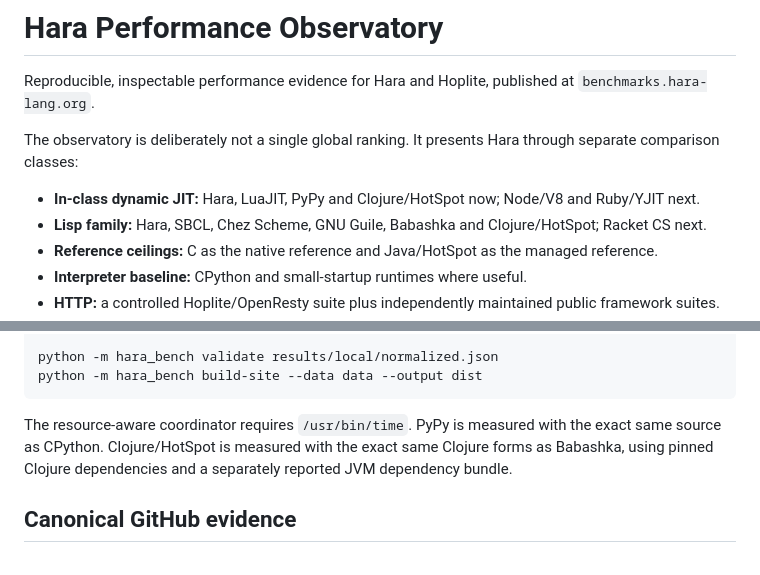
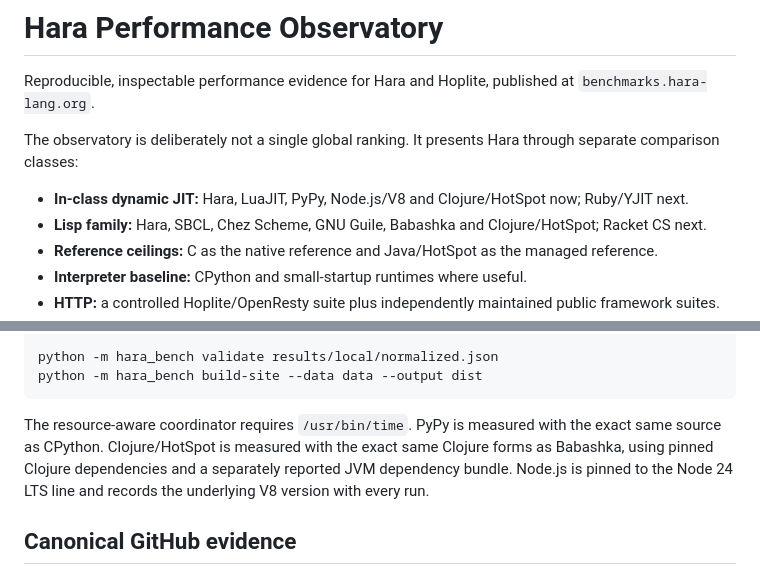
Before and after one commit to hara-lang/hara-benchmarks, a Markdown page: README.md, 2 parts joined by grey strips. Drawn GitHub-style.

Commit message:
promote Node.js V8 to the measured peer set

````diff
--- a/README.md
+++ b/README.md
@@ -4,7 +4,7 @@ Reproducible, inspectable performance evidence for Hara and Hoplite, published a
 
 The observatory is deliberately not a single global ranking. It presents Hara through separate comparison classes:
 
-- **In-class dynamic JIT:** Hara, LuaJIT, PyPy and Clojure/HotSpot now; Node/V8 and Ruby/YJIT next.
+- **In-class dynamic JIT:** Hara, LuaJIT, PyPy, Node.js/V8 and Clojure/HotSpot now; Ruby/YJIT next.
 - **Lisp family:** Hara, SBCL, Chez Scheme, GNU Guile, Babashka and Clojure/HotSpot; Racket CS next.
 - **Reference ceilings:** C as the native reference and Java/HotSpot as the managed reference.
 - **Interpreter baseline:** CPython and small-startup runtimes where useful.
@@ -43,7 +43,7 @@ python -m hara_bench validate results/local/normalized.json
 python -m hara_bench build-site --data data --output dist
 ```
 
-The resource-aware coordinator requires `/usr/bin/time`. PyPy is measured with the exact same source as CPython. Clojure/HotSpot is measured with the exact same Clojure forms as Babashka, using pinned Clojure dependencies and a separately reported JVM dependency bundle.
+The resource-aware coordinator requires `/usr/bin/time`. PyPy is measured with the exact same source as CPython. Clojure/HotSpot is measured with the exact same Clojure forms as Babashka, using pinned Clojure dependencies and a separately reported JVM dependency bundle. Node.js is pinned to the Node 24 LTS line and records the underlying V8 version with every run.
 
 ## Canonical GitHub evidence
 
````
